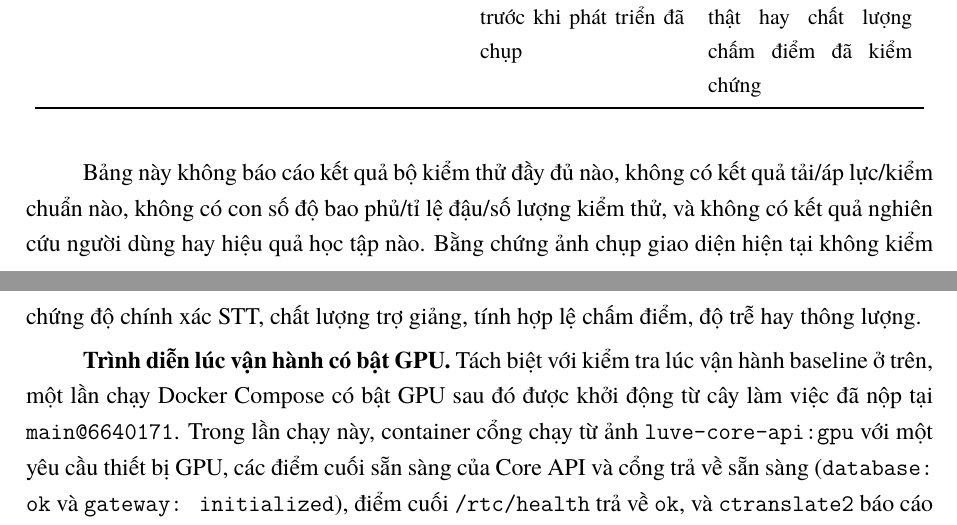
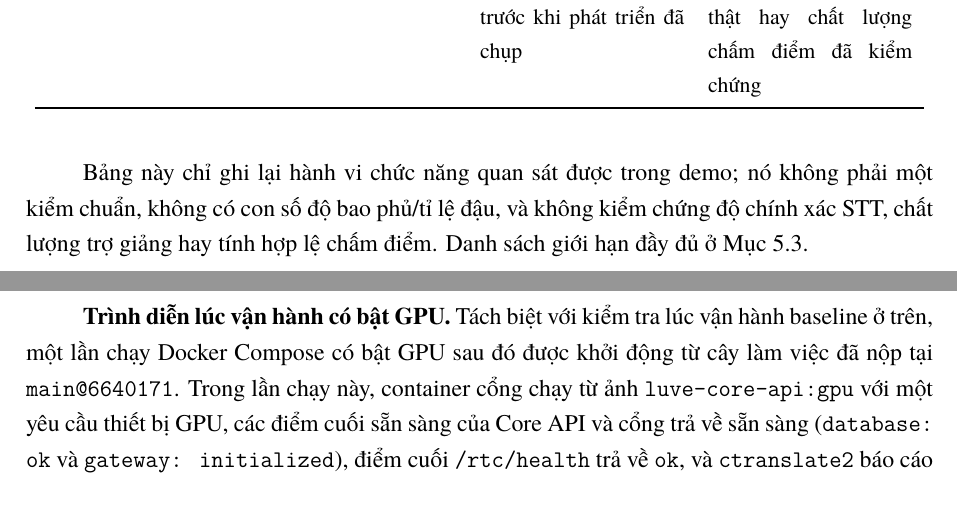
Before and after one commit to montyfinn/luve, a LaTeX thesis (thesis/main.tex): two parts of pages 57 and 58 of 78, joined at a grey line, cut so that both start at the same text. Compiled offline with XeLaTeX.

Commit message:
docs(thesis): consolidate residual Ch4 evidence-boundary recap into §5.3
Trim a multi-item disclaimer pile-up attached to the verification-evidence
table (no full-suite/load/benchmark/coverage/user-study/learning-effect
results) to a concise functional-evidence boundary that points to
§5.3 (sec:limitations), per supervisor feedback to gather repeated
disclaimers into the Chapter 5 limitations section.

Compiles clean (XeLaTeX+biber, 78 pages).

```diff
--- a/thesis/main.tex
+++ b/thesis/main.tex
@@ -1993,11 +1993,10 @@ một bộ kiểm thử.
     \bottomrule
   \end{tabular}
 \end{table}
-Bảng này không báo cáo kết quả bộ kiểm thử đầy đủ nào, không có kết quả tải/áp
-lực/kiểm chuẩn nào, không có con số độ bao phủ/tỉ lệ đậu/số lượng kiểm thử, và
-không có kết quả nghiên cứu người dùng hay hiệu quả học tập nào. Bằng chứng ảnh
-chụp giao diện hiện tại không kiểm chứng độ chính xác STT, chất lượng trợ giảng,
-tính hợp lệ chấm điểm, độ trễ hay thông lượng.
+Bảng này chỉ ghi lại hành vi chức năng quan sát được trong demo; nó không phải một
+kiểm chuẩn, không có con số độ bao phủ/tỉ lệ đậu, và không kiểm chứng độ chính xác
+STT, chất lượng trợ giảng hay tính hợp lệ chấm điểm. Danh sách giới hạn đầy đủ ở
+Mục~\ref{sec:limitations}.
 
 \textbf{Trình diễn lúc vận hành có bật GPU.} Tách biệt với kiểm tra lúc vận hành
 baseline ở trên, một lần chạy Docker Compose có bật GPU sau đó được khởi động từ
```
